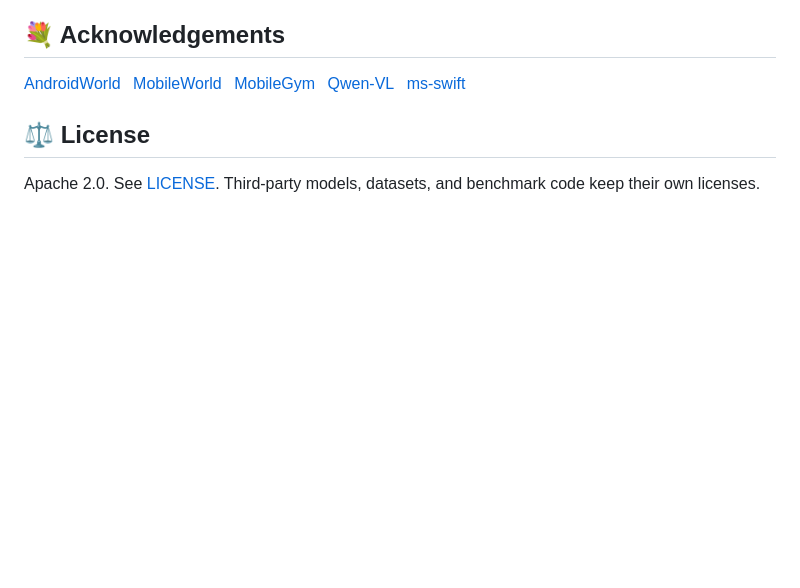
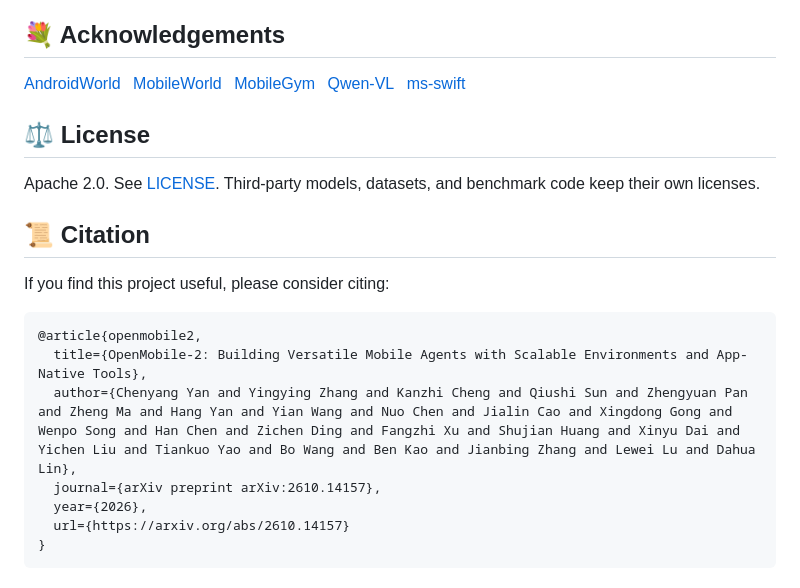
Before and after one commit to OpenMobile2/OpenMobile2-Code, a Markdown page: README.md, the part around the change. GitHub-like rendering; blank space fills up the shorter version.

Commit message:
Add citation section to README
Added citation section with BibTeX reference for the project.

````diff
--- a/README.md
+++ b/README.md
@@ -285,3 +285,18 @@ Please adjust `model`, batch size, and output paths according to your local ms-s
 ## ⚖️ License
 
 Apache 2.0. See [LICENSE](LICENSE). Third-party models, datasets, and benchmark code keep their own licenses.
+
+<a id="citation"></a>
+## 📜 Citation
+
+If you find this project useful, please consider citing:
+
+```bibtex
+@article{openmobile2,
+  title={OpenMobile-2: Building Versatile Mobile Agents with Scalable Environments and App-Native Tools},
+  author={Chenyang Yan and Yingying Zhang and Kanzhi Cheng and Qiushi Sun and Zhengyuan Pan and Zheng Ma and Hang Yan and Yian Wang and Nuo Chen and Jialin Cao and Xingdong Gong and Wenpo Song and Han Chen and Zichen Ding and Fangzhi Xu and Shujian Huang and Xinyu Dai and Yichen Liu and Tiankuo Yao and Bo Wang and Ben Kao and Jianbing Zhang and Lewei Lu and Dahua Lin},
+  journal={arXiv preprint arXiv:2610.14157},
+  year={2026},
+  url={https://arxiv.org/abs/2610.14157}
+}
+```
````
